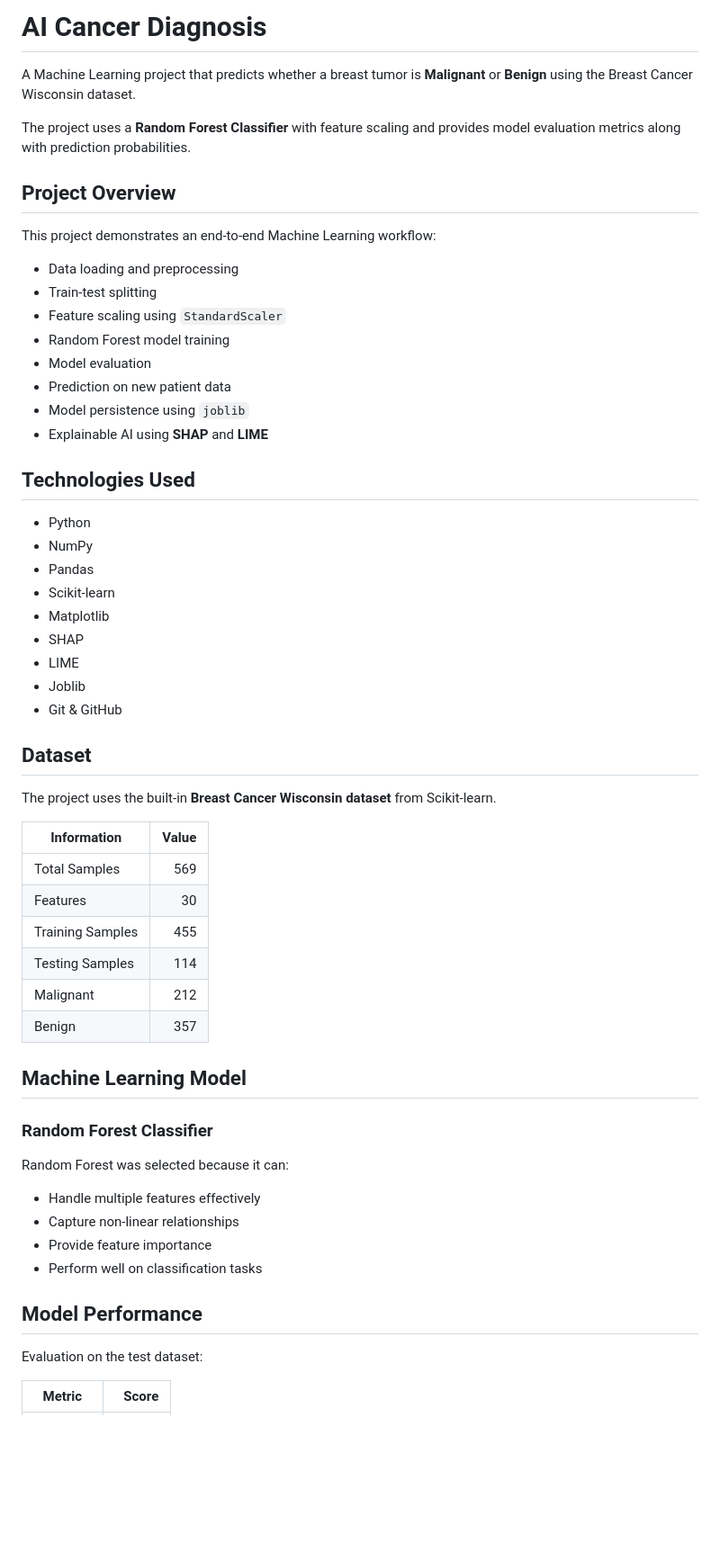
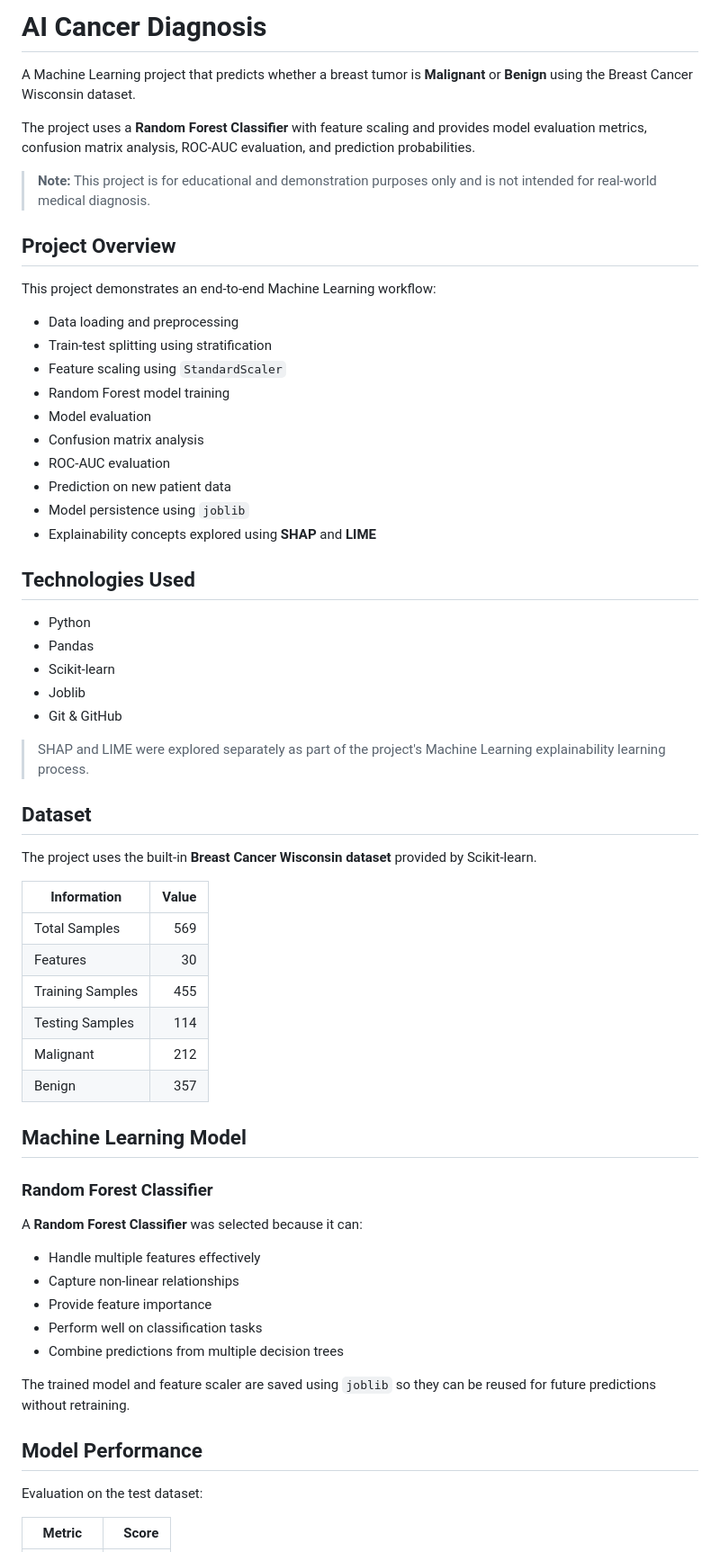
Before and after one commit to psmkeshav100-max/AI_CANCER_DIAGNOSIS, a Markdown page: README.md, the part around one of its changes. Shown at 90% size. GitHub-like rendering; blank space fills up the shorter version.

```diff
--- a/README.md
+++ b/README.md
@@ -1,40 +1,40 @@
-#  AI Cancer Diagnosis
+# AI Cancer Diagnosis
 
 A Machine Learning project that predicts whether a breast tumor is **Malignant** or **Benign** using the Breast Cancer Wisconsin dataset.
 
-The project uses a **Random Forest Classifier** with feature scaling and provides model evaluation metrics along with prediction probabilities.
+The project uses a **Random Forest Classifier** with feature scaling and provides model evaluation metrics, confusion matrix analysis, ROC-AUC evaluation, and prediction probabilities.
 
+> **Note:** This project is for educational and demonstration purposes only and is not intended for real-world medical diagnosis.
 
-##  Project Overview
+## Project Overview
 
 This project demonstrates an end-to-end Machine Learning workflow:
 
 * Data loading and preprocessing
-* Train-test splitting
+* Train-test splitting using stratification
 * Feature scaling using `StandardScaler`
 * Random Forest model training
 * Model evaluation
+* Confusion matrix analysis
+* ROC-AUC evaluation
 * Prediction on new patient data
 * Model persistence using `joblib`
-* Explainable AI using **SHAP** and **LIME**
+* Explainability concepts explored using **SHAP** and **LIME**
 
 
-##  Technologies Used
+## Technologies Used
 
 * Python
-* NumPy
 * Pandas
 * Scikit-learn
-* Matplotlib
-* SHAP
-* LIME
 * Joblib
 * Git & GitHub
 
+> SHAP and LIME were explored separately as part of the project's Machine Learning explainability learning process.
 
-##  Dataset
+## Dataset
 
-The project uses the built-in **Breast Cancer Wisconsin dataset** from Scikit-learn.
+The project uses the built-in **Breast Cancer Wisconsin dataset** provided by Scikit-learn.
 
 | Information      | Value |
 | ---------------- | ----: |
@@ -45,20 +45,22 @@ The project uses the built-in **Breast Cancer Wisconsin dataset** from Scikit-le
 | Malignant        |   212 |
 | Benign           |   357 |
 
-
-##  Machine Learning Model
+## Machine Learning Model
 
 ### Random Forest Classifier
 
-Random Forest was selected because it can:
+A **Random Forest Classifier** was selected because it can:
 
 * Handle multiple features effectively
 * Capture non-linear relationships
 * Provide feature importance
 * Perform well on classification tasks
+* Combine predictions from multiple decision trees
+
+The trained model and feature scaler are saved using `joblib` so they can be reused for future predictions without retraining.
 
 
-##  Model Performance
+## Model Performance
 
 Evaluation on the test dataset:
 
```
Also changed, not shown: other parts of README.md (+42 -32 lines).
